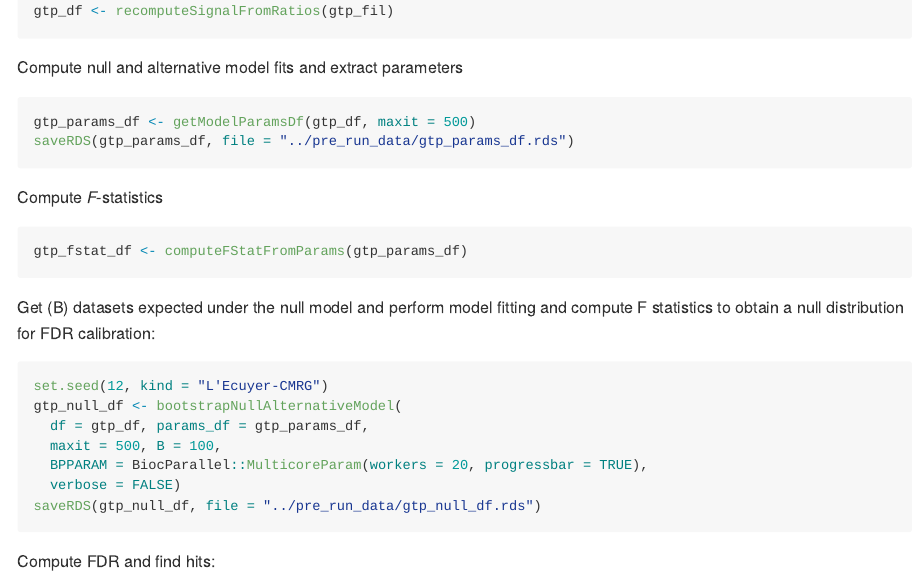
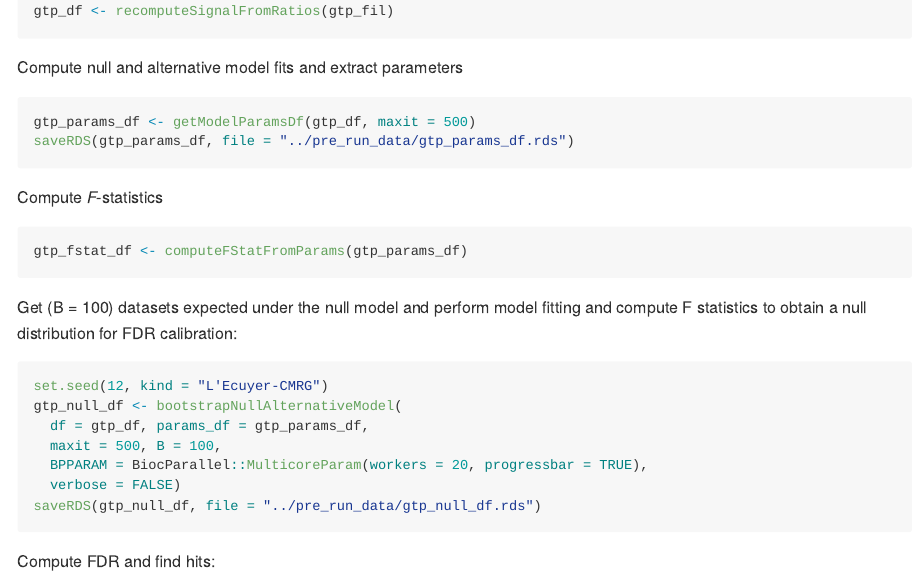
Before and after one commit to nkurzaw/TPP2D_analysis, an R Markdown document (GTP_Jurkat_gelfil_lysate_2DTPP/GTP_analysis.Rmd): the page in a window 1100 px wide, from 4110 px down. The pictures show the output file GTP_Jurkat_gelfil_lysate_2DTPP/GTP_analysis.md that the author committed with the source, drawn offline in the style of GitHub; long lines of code are wrapped.

Commit message:
added updated gtp dataset analysis

````diff
--- a/GTP_Jurkat_gelfil_lysate_2DTPP/GTP_analysis.Rmd
+++ b/GTP_Jurkat_gelfil_lysate_2DTPP/GTP_analysis.Rmd
@@ -167,7 +167,7 @@ Compute *F*-statistics
 gtp_fstat_df <- computeFStatFromParams(gtp_params_df)
 ```
 
-Get $B$ datasets expected under the null model and perform model fitting and compute F statistics to obtain a null distribution for FDR calibration:
+Get $B = 100$ datasets expected under the null model and perform model fitting and compute F statistics to obtain a null distribution for FDR calibration:
 ```{r eval=reRun}
 set.seed(12, kind = "L'Ecuyer-CMRG")
 gtp_null_df <- bootstrapNullAlternativeModel(
````
Also changed, not shown: GTP_Jurkat_gelfil_lysate_2DTPP/GTP_analysis.md, 4 other files.
